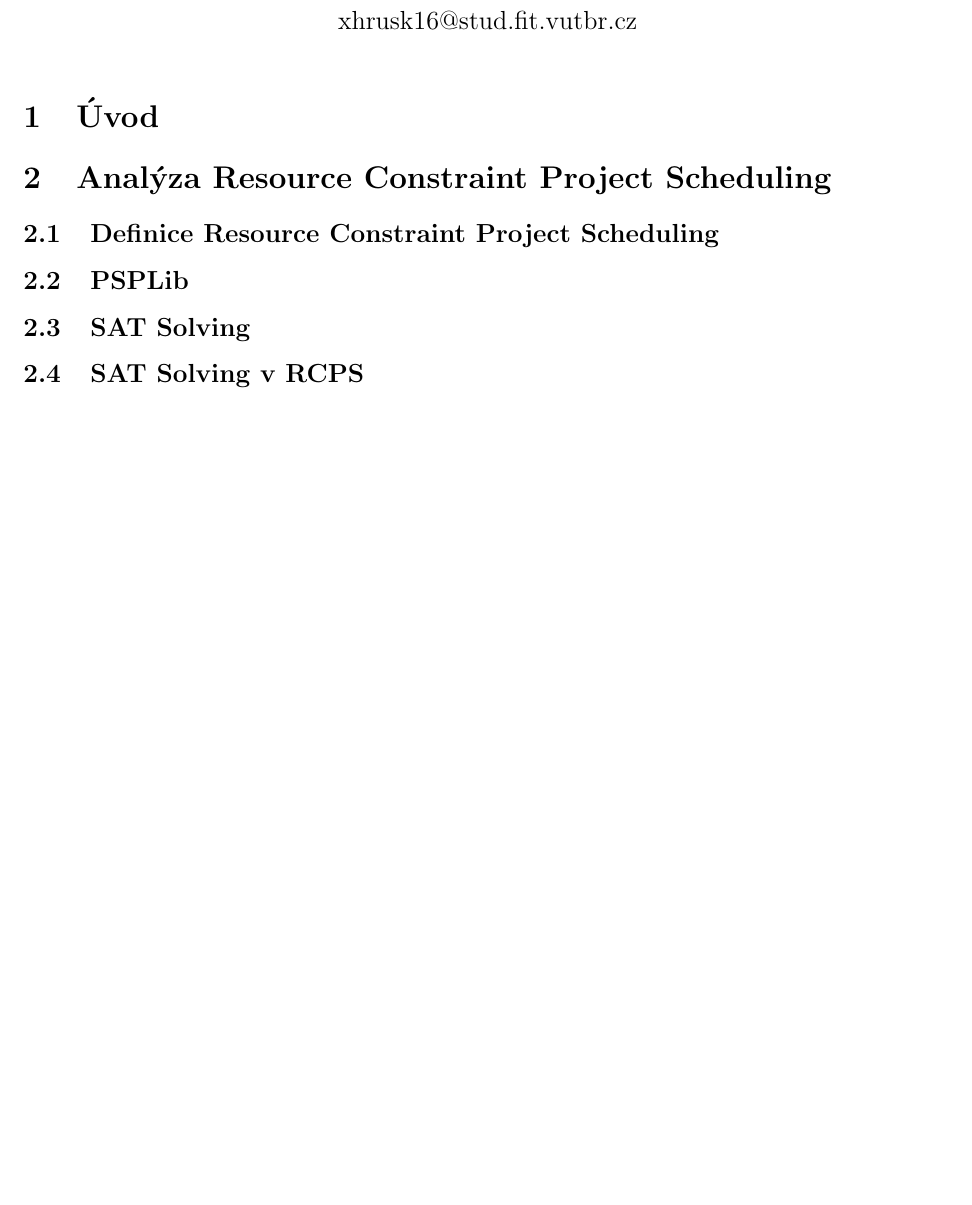
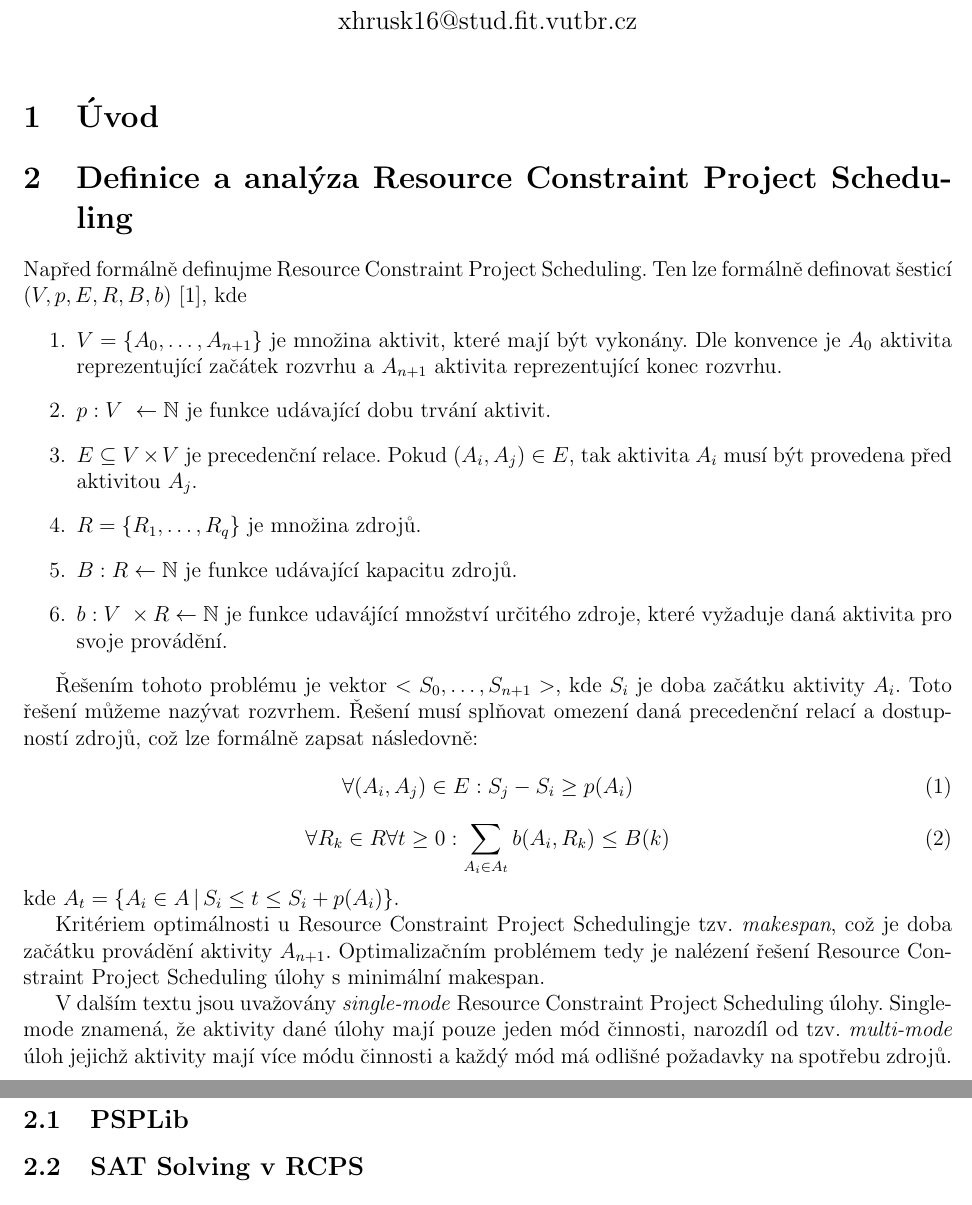
Before and after one commit to martinhruska/SNT, a LaTeX document (docs/dokumentace.tex): part of page 1 of 2 before the commit and two parts of pages 1 and 2 of 3 after it, the two joined at a grey line, cut so that both start at the same text, the shorter picture padded with empty space. Compiled offline with pdfLaTeX; a missing bibliography style is replaced by a similar one.

Commit message:
finished documentation

```diff
--- a/docs/dokumentace.tex
+++ b/docs/dokumentace.tex
@@ -6,6 +6,7 @@
 \usepackage{graphicx}
 \usepackage{float}
 \usepackage{amsmath}
+\usepackage{amssymb}
 \usepackage{tikz}
 \usepackage{url}
 \usepackage{comment}
@@ -22,18 +23,63 @@
 
 \section{Úvod}
 \label{sec:intro}
+% speek about np hardness of problem
 
-\section{Analýza \rcps}
-\subsection{Definice \rcps}
+\section{Definice a analýza \rcps}
+Napřed formálně definujme \rcps. Ten lze formálně definovat šesticí $(V, p, E, R, B, b)$ \cite{artigues:2007}, kde
+\begin{enumerate}
+    \item $V=\{A_0, \ldots, A_{n+1}\}$ je množina aktivit, které mají být vykonány.
+    Dle konvence je $A_0$ aktivita reprezentující začátek rozvrhu a $A_{n+1}$ aktivita reprezentující konec rozvrhu.
+    \item $p: V~\leftarrow \mathbb{N}$ je funkce udávající dobu trvání aktivit.
+    \item $E \subseteq V\times V$ je precedenční relace.
+    Pokud $(A_i, A_j) \in E$, tak aktivita $A_i$ musí být provedena před aktivitou $A_j$.
+    \item $R=\{R_1,\ldots,R_q\}$ je množina zdrojů.
+    \item $B: R \leftarrow \mathbb{N}$ je funkce udávající kapacitu zdrojů.
+    \item $b: V~\times R \leftarrow \mathbb{N}$ je funkce udavájící množství určitého zdroje, které vyžaduje daná aktivita pro
+    svoje provádění.
+\end{enumerate}
+
+Řešením tohoto problému je vektor $<S_0,\ldots,S_{n+1}>$, kde $S_i$ je doba začátku aktivity $A_i$.
+Toto řešení můžeme nazývat rozvrhem.
+Řešení musí splňovat omezení daná precedenční relací a dostupností zdrojů, což lze formálně zapsat následovně:
+\begin{equation}
+ \forall (A_i,A_j) \in E: S_j - S_i \geq p(A_i)
+\end{equation}
+\begin{equation}
+ \forall R_k \in R \forall t \geq 0: \sum_{A_i \in A_t} b(A_i, R_k) \leq B(k)
+\end{equation}
+kde $A_t=\{A_i \in A\,|\, S_i \leq t \leq S_i+p(A_i)\}$.
+
+Kritériem optimálnosti u~\rcps je tzv. \emph{makespan}, což je doba začátku provádění aktivity $A_{n+1}$.
+Optimalizačním problémem tedy je nalézení řešení \rcps\ úlohy s~minimální makespan.
+
+V~dalším textu jsou uvažovány \emph{single-mode} \rcps\ úlohy.
+Single-mode znamená, že aktivity dané úlohy mají pouze jeden mód činnosti,
+narozdíl od tzv. \emph{multi-mode} úloh jejichž aktivity mají více módu činnosti
+a každý mód má odlišné požadavky na spotřebu zdrojů.
+
+%define goal
+% solving methods of rcps
 \subsection{PSPLib}
-\subsection{SAT Solving}
+% what is it and how should I use it
 \subsection{SAT Solving v~RCPS}
+% define sat problem
+% what is sat solving
+% how is it used in my model
+% used sat solvers
 
 \section{Konceptuální model}
+% picture with desing -- conceptual way
+% formalizovat prevod zadani rcps modelu na sat formuli
+
 
 \section{Architektura}
+% describe classes, data structures
+% what is sat solver, translater, parser
 
 \section{Experimenty}
+% this is clear
 
 \section{Závěr}
+% make this beatiful!
 
```
Also changed, not shown: docs/literatura.bib (+6 -6 lines), docs/dokumentace.tex (1 more changed lines).
